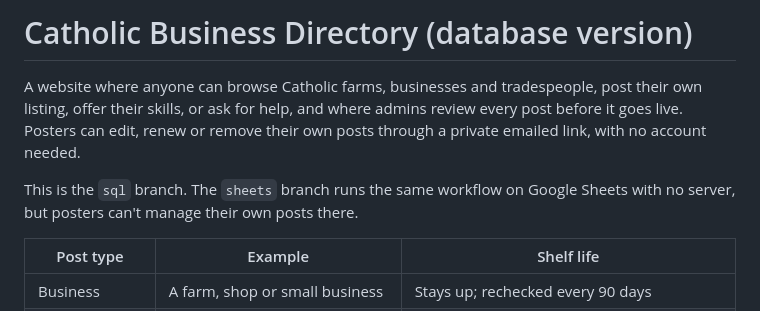
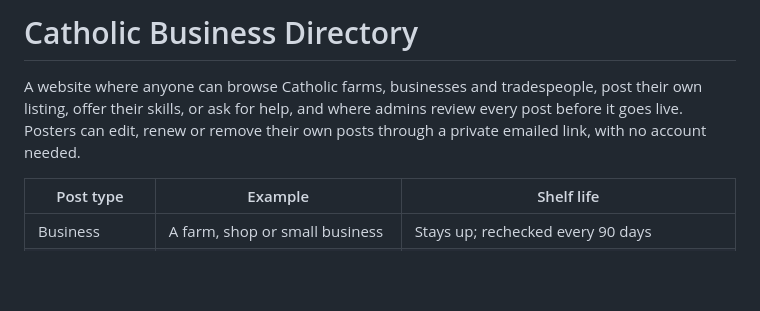
Before and after one commit to alexofceaser85/Catholic-Directory, a Markdown page: README.md, the part around the change. Drawn GitHub-style; blank space fills up the shorter version.

Commit message:
Update README to clarify project purpose
Removed branch-specific information and simplified the project description.

```diff
--- a/README.md
+++ b/README.md
@@ -1,12 +1,9 @@
-# Catholic Business Directory (database version)
+# Catholic Business Directory
 
 A website where anyone can browse Catholic farms, businesses and tradespeople, post their
 own listing, offer their skills, or ask for help, and where admins review every post
 before it goes live. Posters can edit, renew or remove their own posts through a private
 emailed link, with no account needed.
-
-This is the `sql` branch. The `sheets` branch runs the same workflow on Google Sheets
-with no server, but posters can't manage their own posts there.
 
 | Post type | Example | Shelf life |
 |---|---|---|
```
